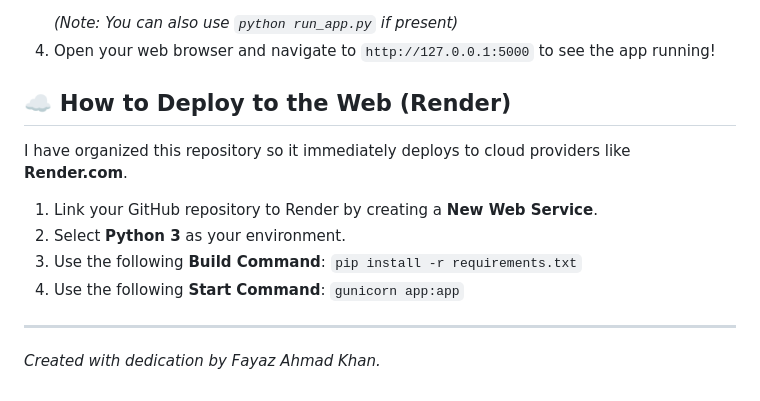
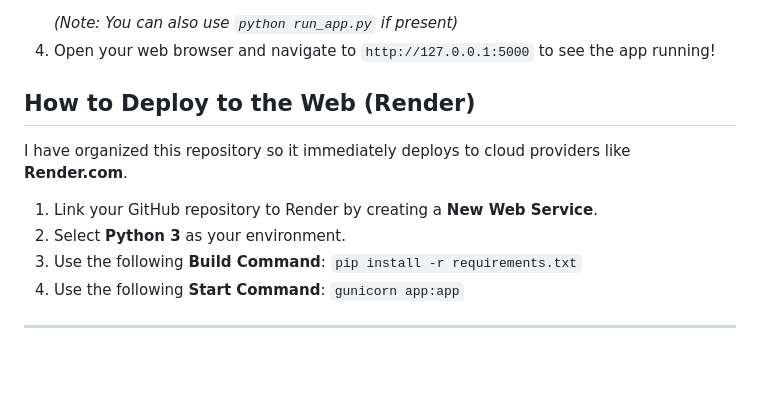
Before and after one commit to p229241-hub/urdu-readability-analyzer, a Markdown page: README.md, the part around one of its changes. GitHub-like rendering; blank space fills up the shorter version.

```diff
--- a/README.md
+++ b/README.md
@@ -46,7 +46,7 @@ If you want to test my project on your own machine, follow these steps:
    *(Note: You can also use `python run_app.py` if present)*
 4. Open your web browser and navigate to `http://127.0.0.1:5000` to see the app running!
 
-## ☁️ How to Deploy to the Web (Render)
+##  How to Deploy to the Web (Render)
 
 I have organized this repository so it immediately deploys to cloud providers like **Render.com**.
 1. Link your GitHub repository to Render by creating a **New Web Service**.
@@ -55,4 +55,3 @@ I have organized this repository so it immediately deploys to cloud providers li
 4. Use the following **Start Command**: `gunicorn app:app`
 
 ---
-*Created with dedication by Fayaz Ahmad Khan.*
```
Also changed, not shown: other parts of README.md (+4 -4 lines).
